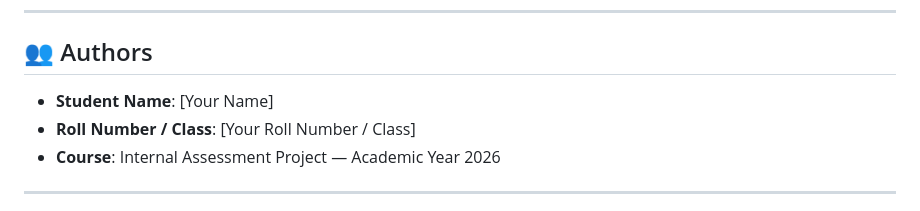
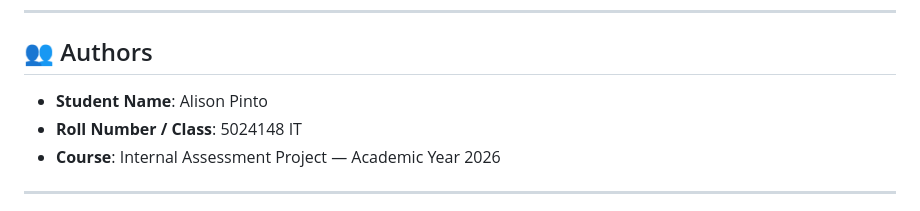
Before and after one commit to Alisonpinto/ai_cia_5, a Markdown page: README.md, the part around the change. Drawn GitHub-style.

Commit message:
Update author information in README.mdupdated readme

```diff
--- a/README.md
+++ b/README.md
@@ -271,8 +271,8 @@ Decentralized decision-making mirrors real-world service-oriented architecture:
 
 ## 👥 Authors
 
-- **Student Name**: [Your Name]
-- **Roll Number / Class**: [Your Roll Number / Class]
+- **Student Name**: Alison Pinto
+- **Roll Number / Class**: 5024148 IT
 - **Course**: Internal Assessment Project — Academic Year 2026
 
 ---
```
